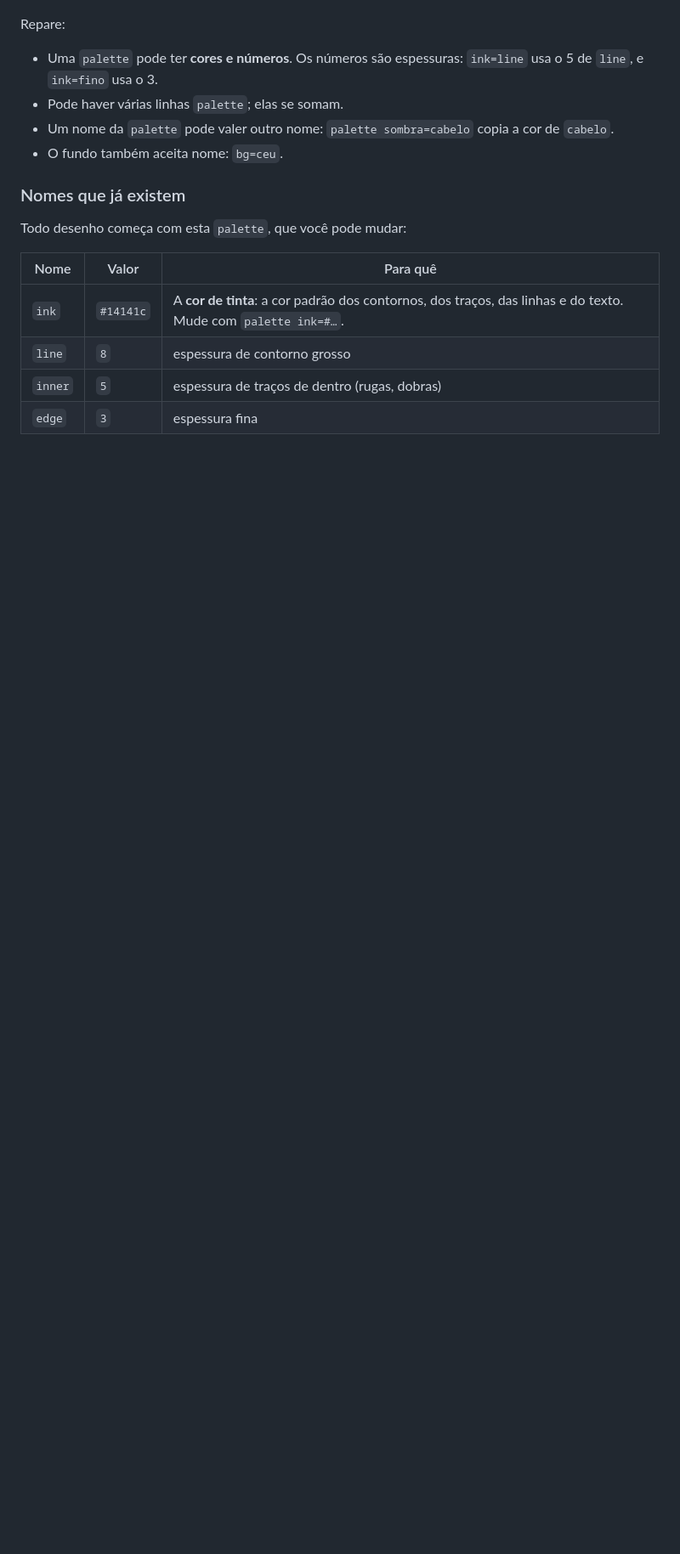
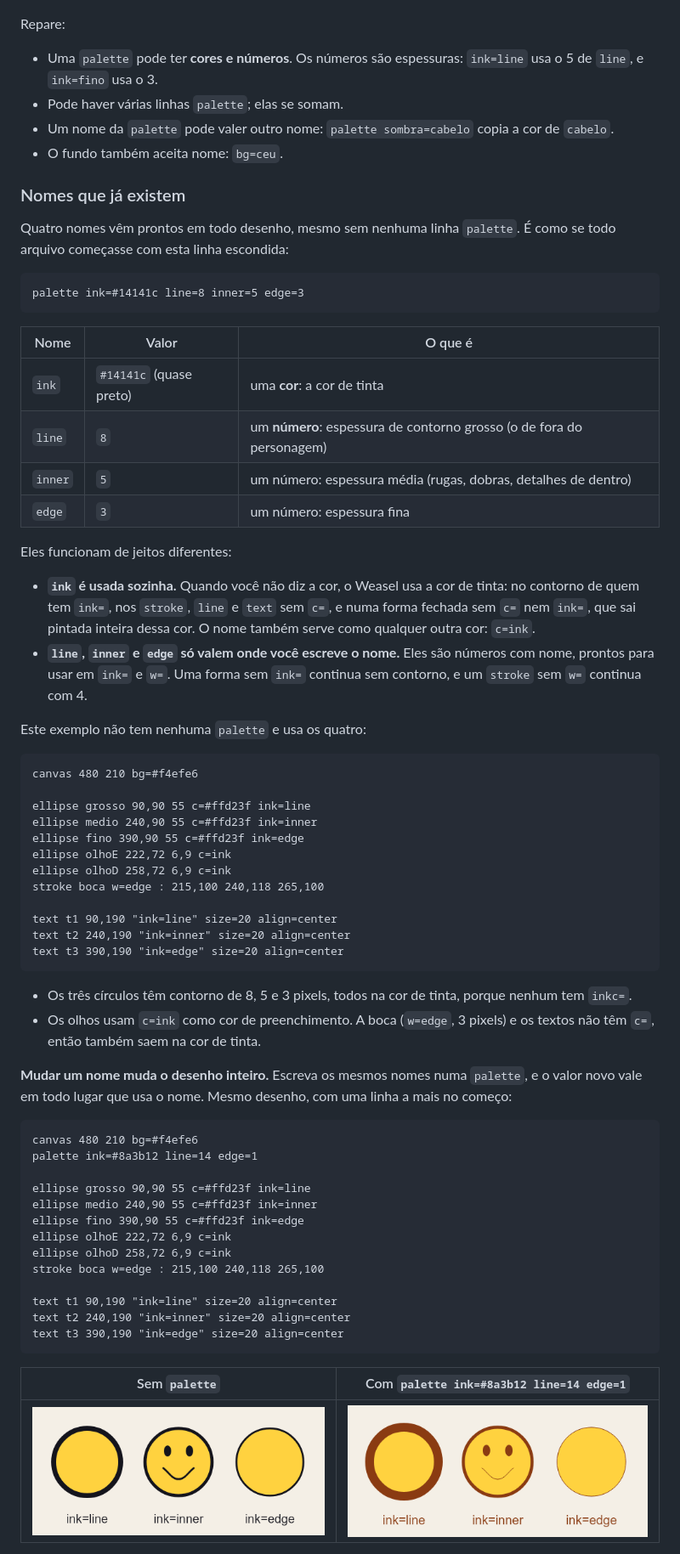
Before and after one commit to brlebtag/Weasel, a Markdown page: docs/guia/03-cores.md, the part around one of its changes. Shown at 85% size. Rendered like a GitHub page; pictures changed too: docs/guia/img/03_nomes_mudados.png (added), docs/guia/img/03_nomes_prontos.png (added); blank space fills up the shorter version.

Commit message:
Guia: explica melhor os nomes que já vêm na palette (capítulo 3)
ink é a cor de tinta, usada sozinha onde a cor falta; line, inner e edge são
espessuras com nome que só valem onde aparecem. Dois exemplos com imagem: os
nomes prontos e o mesmo desenho com eles mudados.

Co-Authored-By: Claude Opus 5.5 <noreply@anthropic.com>

````diff
--- a/docs/guia/03-cores.md
+++ b/docs/guia/03-cores.md
@@ -68,11 +68,65 @@ Repare:
 
 ### Nomes que já existem
 
-Todo desenho começa com esta `palette`, que você pode mudar:
+Quatro nomes vêm prontos em todo desenho, mesmo sem nenhuma linha `palette`. É como se todo arquivo começasse com esta linha escondida:
 
-| Nome | Valor | Para quê |
+```
+palette ink=#14141c line=8 inner=5 edge=3
+```
+
+| Nome | Valor | O que é |
 |---|---|---|
-| `ink` | `#14141c` | A **cor de tinta**: a cor padrão dos contornos, dos traços, das linhas e do texto. Mude com `palette ink=#…`. |
-| `line` | `8` | espessura de contorno grosso |
-| `inner` | `5` | espessura de traços de dentro (rugas, dobras) |
-| `edge` | `3` | espessura fina |
+| `ink` | `#14141c` (quase preto) | uma **cor**: a cor de tinta |
+| `line` | `8` | um **número**: espessura de contorno grosso (o de fora do personagem) |
+| `inner` | `5` | um número: espessura média (rugas, dobras, detalhes de dentro) |
+| `edge` | `3` | um número: espessura fina |
+
+Eles funcionam de jeitos diferentes:
+
+- **`ink` é usada sozinha.** Quando você não diz a cor, o Weasel usa a cor de tinta: no contorno de quem tem `ink=`, nos `stroke`, `line` e `text` sem `c=`, e numa forma fechada sem `c=` nem `ink=`, que sai pintada inteira dessa cor. O nome também serve como qualquer outra cor: `c=ink`.
+- **`line`, `inner` e `edge` só valem onde você escreve o nome.** Eles são números com nome, prontos para usar em `ink=` e `w=`. Uma forma sem `ink=` continua sem contorno, e um `stroke` sem `w=` continua com 4.
+
+Este exemplo não tem nenhuma `palette` e usa os quatro:
+
+<!-- gerar: img/03_nomes_prontos.png -->
+```weasel
+canvas 480 210 bg=#f4efe6
+
+ellipse grosso 90,90 55 c=#ffd23f ink=line
+ellipse medio 240,90 55 c=#ffd23f ink=inner
+ellipse fino 390,90 55 c=#ffd23f ink=edge
+ellipse olhoE 222,72 6,9 c=ink
+ellipse olhoD 258,72 6,9 c=ink
+stroke boca w=edge : 215,100 240,118 265,100
+
+text t1 90,190 "ink=line" size=20 align=center
+text t2 240,190 "ink=inner" size=20 align=center
+text t3 390,190 "ink=edge" size=20 align=center
+```
+
+- Os três círculos têm contorno de 8, 5 e 3 pixels, todos na cor de tinta, porque nenhum tem `inkc=`.
+- Os olhos usam `c=ink` como cor de preenchimento. A boca (`w=edge`, 3 pixels) e os textos não têm `c=`, então também saem na cor de tinta.
+
+**Mudar um nome muda o desenho inteiro.** Escreva os mesmos nomes numa `palette`, e o valor novo vale em todo lugar que usa o nome. Mesmo desenho, com uma linha a mais no começo:
+
+<!-- gerar: img/03_nomes_mudados.png -->
+```weasel
+canvas 480 210 bg=#f4efe6
+palette ink=#8a3b12 line=14 edge=1
+
+ellipse grosso 90,90 55 c=#ffd23f ink=line
+ellipse medio 240,90 55 c=#ffd23f ink=inner
+ellipse fino 390,90 55 c=#ffd23f ink=edge
+ellipse olhoE 222,72 6,9 c=ink
+ellipse olhoD 258,72 6,9 c=ink
+stroke boca w=edge : 215,100 240,118 265,100
+
+text t1 90,190 "ink=line" size=20 align=center
+text t2 240,190 "ink=inner" size=20 align=center
+text t3 390,190 "ink=edge" size=20 align=center
+```
+
+| Sem `palette` | Com `palette ink=#8a3b12 line=14 edge=1` |
+|---|---|
+| ![Três círculos amarelos com contorno quase preto, grosso, médio e fino; o do meio tem olhos e boca](img/03_nomes_prontos.png) | ![O mesmo desenho com tudo marrom: o primeiro contorno bem mais grosso, a boca e o último contorno bem finos](img/03_nomes_mudados.png) |
+
````
Also changed, not shown: other parts of docs/guia/03-cores.md (+6 -0 lines).
